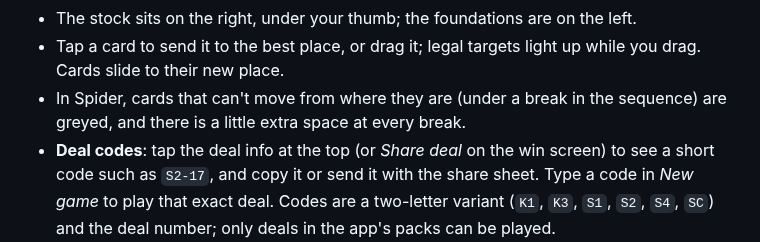
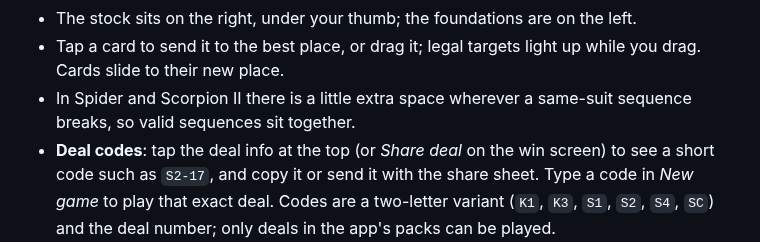
Before and after one commit to ThomasVanRiel/solitaire, a Markdown page: README.md, the part around the change. GitHub-like rendering.

```diff
--- a/README.md
+++ b/README.md
@@ -36,8 +36,8 @@ No ads, no analytics, no accounts, and no network access (the app has no `INTERN
 - The stock sits on the right, under your thumb; the foundations are on the left.
 - Tap a card to send it to the best place, or drag it; legal targets light up while you drag. Cards slide
   to their new place.
-- In Spider, cards that can't move from where they are (under a break in the sequence) are greyed, and
-  there is a little extra space at every break.
+- In Spider and Scorpion II there is a little extra space wherever a same-suit sequence breaks, so valid
+  sequences sit together.
 - **Deal codes**: tap the deal info at the top (or *Share deal* on the win screen) to see a short code such
   as `S2-17`, and copy it or send it with the share sheet. Type a code in *New game* to play that exact
   deal. Codes are a two-letter variant (`K1`, `K3`, `S1`, `S2`, `S4`, `SC`) and the deal number; only deals
```
Also changed, not shown: PROGRESS.md (+8 -3 lines), screenshots/s4-scorpion-code.png (added), screenshots/s4-scorpion-spacing.png (added), screenshots/s4-spider-spacing.png (added), 3 other files.
